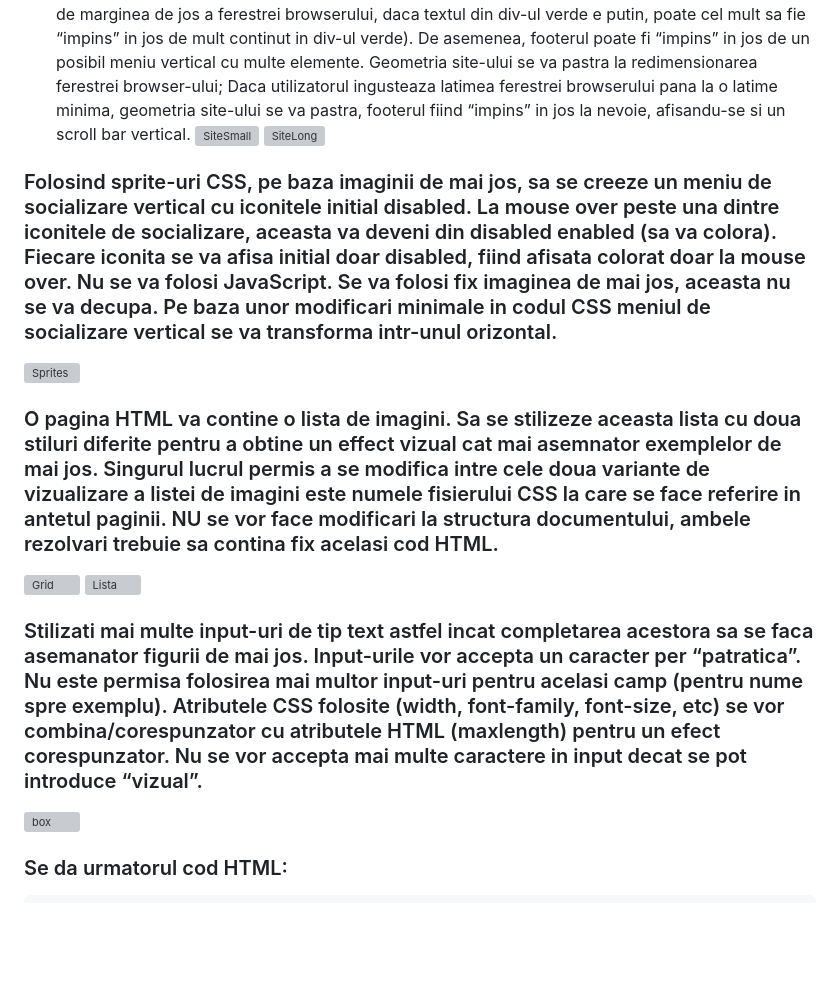
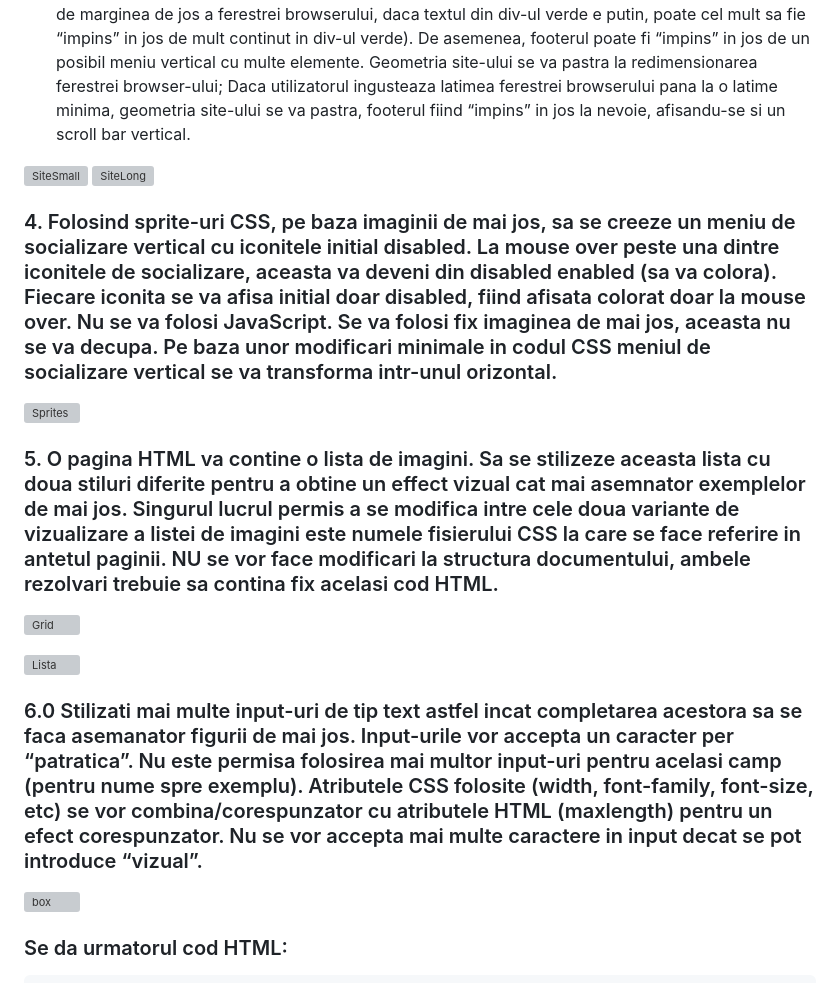
Before and after one commit to redusca/Semestrul-4-Ubb, a Markdown page: pw/Lab2/cerinta.md, the part around one of its changes. Drawn GitHub-style; blank space fills up the shorter version; grey boxes are pictures that could not be loaded.

```diff
--- a/pw/Lab2/cerinta.md
+++ b/pw/Lab2/cerinta.md
@@ -19,17 +19,22 @@ Exemplu de meniu orizontal
 - Footer-ul va avea o inaltime fixa de 60 de pixeli;
 - Div-ul principal (de culoare verde, avand continutul Main View in exemplu) va ocupa toata latimea ferestrei si toata inaltimea disponibila a acesteia (dupa ce se scade inaltimea header-ului, a footer-ului si a meniului). Daca este cazul, acest div poate avea o inaltime care sa se adapteze la continut, mai mare ca inaltimea ferestrei browserului (vezi figura de mai jos), caz in care browserul va afisa bara de scroll verticala din partea dreapta. Daca acest div are continut minim, div-ul ce reprezinta footer-ul se va regasi intotdeauna in partea de jos a ferestrei (footerul nu are voie sa “urce” mai sus de marginea de jos a ferestrei browserului, daca textul din div-ul verde e putin, poate cel mult sa fie “impins” in jos de mult continut in div-ul verde). De asemenea, footerul poate fi “impins” in jos de un posibil meniu vertical cu multe elemente. Geometria site-ului se va pastra la redimensionarea ferestrei browser-ului;
 Daca utilizatorul ingusteaza latimea ferestrei browserului pana la o latime minima, geometria site-ului se va pastra, footerul fiind “impins” in jos la nevoie, afisandu-se si un scroll bar vertical.
+
 ![SiteSmall](https://www.cs.ubbcluj.ro/~bufny/wp-content/uploads/css-pr3-1-768x516.png "Site-ul")
 ![SiteLong](https://www.cs.ubbcluj.ro/~bufny/wp-content/uploads/css-pr3-2.png "No footer")
 
-### Folosind sprite-uri CSS, pe baza imaginii de mai jos, sa se creeze un meniu de socializare vertical cu iconitele initial disabled. La mouse over peste una dintre iconitele de socializare, aceasta va deveni din disabled enabled (sa va colora). Fiecare iconita se va afisa initial doar disabled, fiind afisata colorat doar la mouse over. Nu se va folosi JavaScript. Se va folosi fix imaginea de mai jos, aceasta nu se va decupa. Pe baza unor modificari minimale in codul CSS meniul de socializare vertical se va transforma intr-unul orizontal.
+### 4. Folosind sprite-uri CSS, pe baza imaginii de mai jos, sa se creeze un meniu de socializare vertical cu iconitele initial disabled. La mouse over peste una dintre iconitele de socializare, aceasta va deveni din disabled enabled (sa va colora). Fiecare iconita se va afisa initial doar disabled, fiind afisata colorat doar la mouse over. Nu se va folosi JavaScript. Se va folosi fix imaginea de mai jos, aceasta nu se va decupa. Pe baza unor modificari minimale in codul CSS meniul de socializare vertical se va transforma intr-unul orizontal.
+
 ![Sprites](https://www.cs.ubbcluj.ro/~bufny/wp-content/uploads/css-pr4.png "Sprites")
 
-### O pagina HTML va contine o lista de imagini. Sa se stilizeze aceasta lista cu doua stiluri diferite pentru a obtine un effect vizual cat mai asemnator exemplelor de mai jos. Singurul lucrul permis a se modifica intre cele doua variante de vizualizare a listei de imagini este numele fisierului CSS la care se face referire in antetul paginii. NU se vor face modificari la structura documentului, ambele rezolvari trebuie sa contina fix acelasi cod HTML.
+### 5. O pagina HTML va contine o lista de imagini. Sa se stilizeze aceasta lista cu doua stiluri diferite pentru a obtine un effect vizual cat mai asemnator exemplelor de mai jos. Singurul lucrul permis a se modifica intre cele doua variante de vizualizare a listei de imagini este numele fisierului CSS la care se face referire in antetul paginii. NU se vor face modificari la structura documentului, ambele rezolvari trebuie sa contina fix acelasi cod HTML.
+
 ![Grid](https://www.cs.ubbcluj.ro/~bufny/wp-content/uploads/2015/03/css-pr5-mockup1.png "Site grid")
+
 ![Lista](https://www.cs.ubbcluj.ro/~bufny/wp-content/uploads/2015/03/css-pr5-mockup2.png "Lista")
 
-### Stilizati mai multe input-uri de tip text astfel incat completarea acestora sa se faca asemanator figurii de mai jos. Input-urile vor accepta un caracter per “patratica”. Nu este permisa folosirea mai multor input-uri pentru acelasi camp (pentru nume spre exemplu). Atributele CSS folosite (width, font-family, font-size, etc) se vor combina/corespunzator cu atributele HTML (maxlength) pentru un efect corespunzator. Nu se vor accepta mai multe caractere in input decat se pot introduce “vizual”.
+### 6.0 Stilizati mai multe input-uri de tip text astfel incat completarea acestora sa se faca asemanator figurii de mai jos. Input-urile vor accepta un caracter per “patratica”. Nu este permisa folosirea mai multor input-uri pentru acelasi camp (pentru nume spre exemplu). Atributele CSS folosite (width, font-family, font-size, etc) se vor combina/corespunzator cu atributele HTML (maxlength) pentru un efect corespunzator. Nu se vor accepta mai multe caractere in input decat se pot introduce “vizual”.
+
 ![box](https://www.cs.ubbcluj.ro/~bufny/wp-content/uploads/css-pr6.png "box-uri input")
 
 ### Se da urmatorul cod HTML:
```
Also changed, not shown: other parts of pw/Lab2/cerinta.md (+7 -7 lines).
